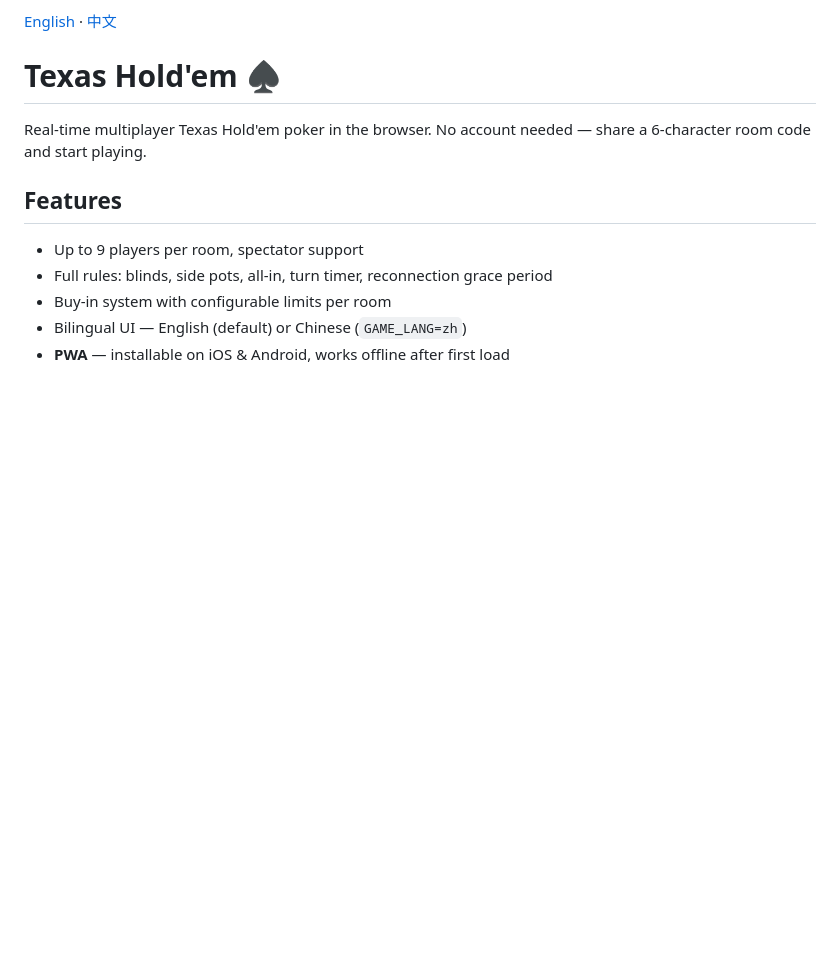
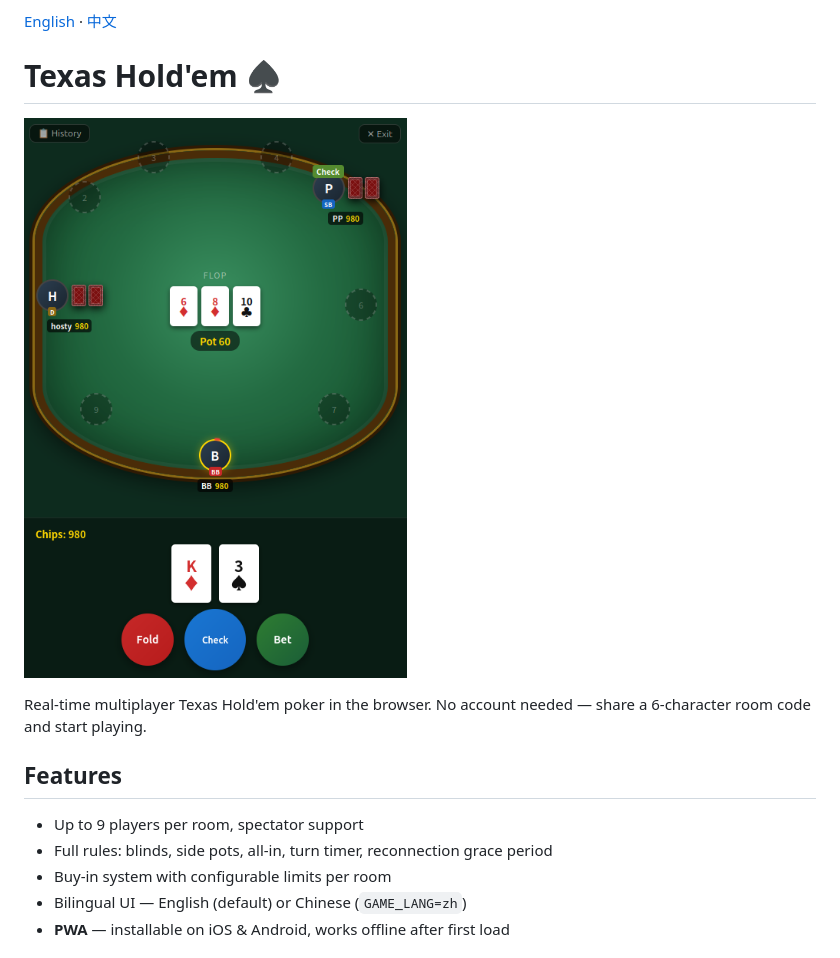
Before and after one commit to DasabiHub/texas-holdem-web, a Markdown page: README.md, the part around the change. Rendered like a GitHub page; pictures changed too: UI_example.png (added); blank space fills up the shorter version.

Commit message:
Readme Snapshot added

```diff
--- a/README.md
+++ b/README.md
@@ -1,6 +1,8 @@
 [English](./README.md) · [中文](./README.zh.md)
 
 # Texas Hold'em ♠
+
+![UI Example](./UI_example.png)
 
 Real-time multiplayer Texas Hold'em poker in the browser. No account needed — share a 6-character room code and start playing.
 
```
Also changed, not shown: README.zh.md (+2 -0 lines).
